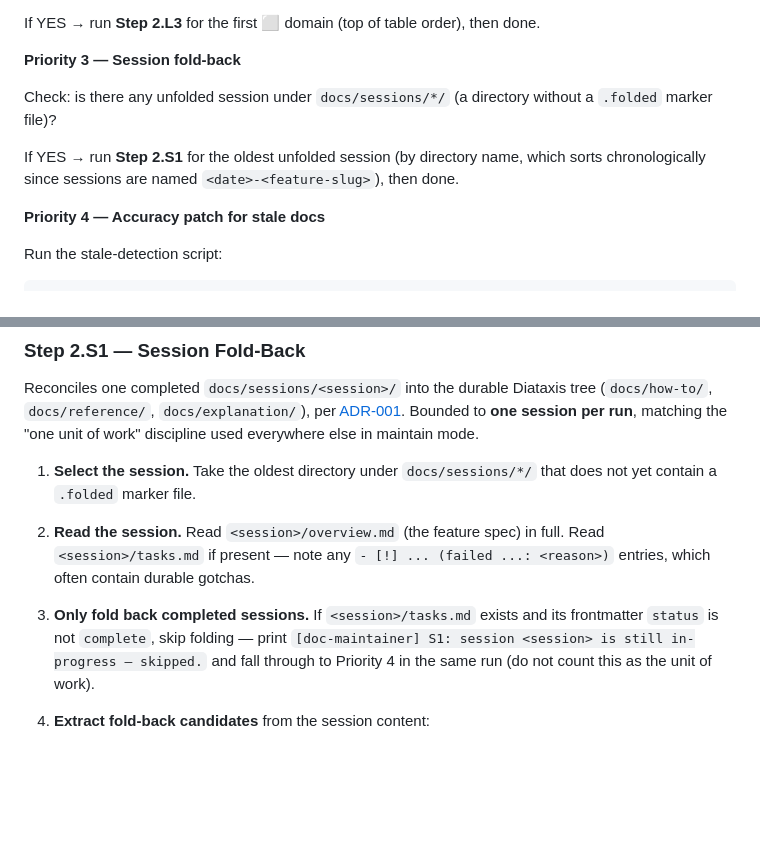
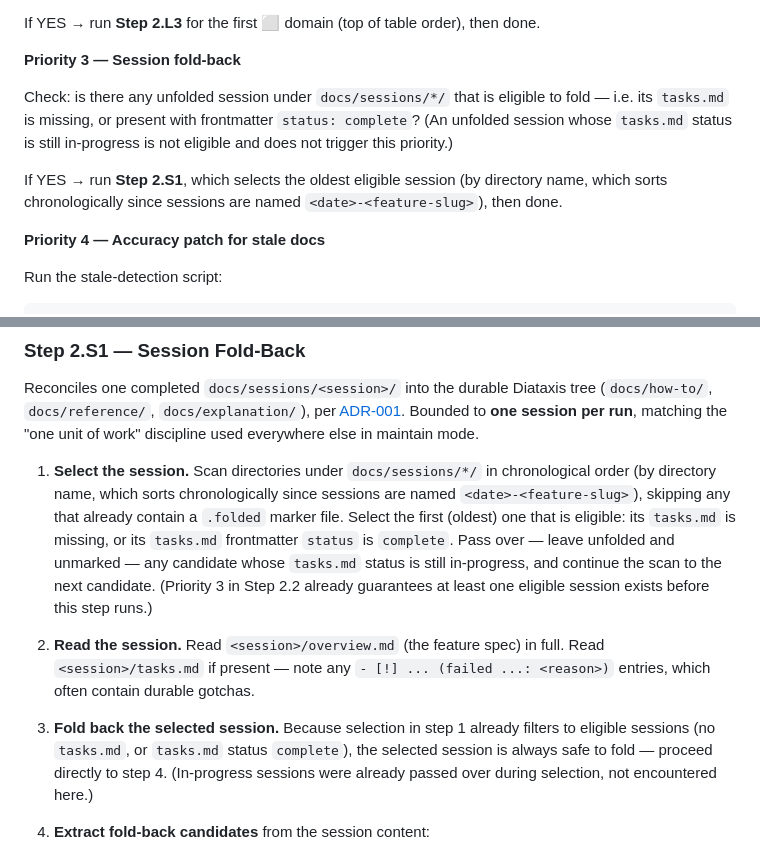
Before and after one commit to dkoenawan/systematic-dev-kit, a Markdown page: skills/doc-maintainer/SKILL.md, 2 parts joined by grey strips. Drawn GitHub-style; blank space fills up the shorter version.

Commit message:
fix(doc-maintainer): skip ineligible sessions in fold-back selection
An abandoned in-progress session was selected every run, skipped, and
never marked .folded — permanently starving fold-back for all later
completed sessions. Selection now scans chronologically for the oldest
session that is actually eligible to fold.

Co-Authored-By: Claude Sonnet 5 <noreply@anthropic.com>

```diff
--- a/skills/doc-maintainer/SKILL.md
+++ b/skills/doc-maintainer/SKILL.md
@@ -360,9 +360,9 @@ If YES → run **Step 2.L3** for the first ⬜ domain (top of table order), then
 
 **Priority 3 — Session fold-back**
 
-Check: is there any unfolded session under `docs/sessions/*/` (a directory without a `.folded` marker file)?
+Check: is there any unfolded session under `docs/sessions/*/` that is eligible to fold — i.e. its `tasks.md` is missing, or present with frontmatter `status: complete`? (An unfolded session whose `tasks.md` status is still in-progress is not eligible and does not trigger this priority.)
 
-If YES → run **Step 2.S1** for the oldest unfolded session (by directory name, which sorts chronologically since sessions are named `<date>-<feature-slug>`), then done.
+If YES → run **Step 2.S1**, which selects the oldest eligible session (by directory name, which sorts chronologically since sessions are named `<date>-<feature-slug>`), then done.
 
 **Priority 4 — Accuracy patch for stale docs**
 
@@ -490,11 +490,11 @@ Print:
 
 Reconciles one completed `docs/sessions/<session>/` into the durable Diataxis tree (`docs/how-to/`, `docs/reference/`, `docs/explanation/`), per [ADR-001](../../docs/registry/decisions/001-diataxis-docs-restructure.md). Bounded to **one session per run**, matching the "one unit of work" discipline used everywhere else in maintain mode.
 
-1. **Select the session.** Take the oldest directory under `docs/sessions/*/` that does not yet contain a `.folded` marker file.
+1. **Select the session.** Scan directories under `docs/sessions/*/` in chronological order (by directory name, which sorts chronologically since sessions are named `<date>-<feature-slug>`), skipping any that already contain a `.folded` marker file. Select the first (oldest) one that is eligible: its `tasks.md` is missing, or its `tasks.md` frontmatter `status` is `complete`. Pass over — leave unfolded and unmarked — any candidate whose `tasks.md` status is still in-progress, and continue the scan to the next candidate. (Priority 3 in Step 2.2 already guarantees at least one eligible session exists before this step runs.)
 
 2. **Read the session.** Read `<session>/overview.md` (the feature spec) in full. Read `<session>/tasks.md` if present — note any `- [!] ... (failed ...: <reason>)` entries, which often contain durable gotchas.
 
-3. **Only fold back completed sessions.** If `<session>/tasks.md` exists and its frontmatter `status` is not `complete`, skip folding — print `[doc-maintainer] S1: session <session> is still in-progress — skipped.` and fall through to Priority 4 in the same run (do not count this as the unit of work).
+3. **Fold back the selected session.** Because selection in step 1 already filters to eligible sessions (no `tasks.md`, or `tasks.md` status `complete`), the selected session is always safe to fold — proceed directly to step 4. (In-progress sessions were already passed over during selection, not encountered here.)
 
 4. **Extract fold-back candidates** from the session content:
    - **How-to candidate**: if the session's Implementation Order or tasks.md contains a non-obvious multi-step procedure a future contributor would need to repeat (e.g., "how to add a new X"), it's a how-to candidate.
```
